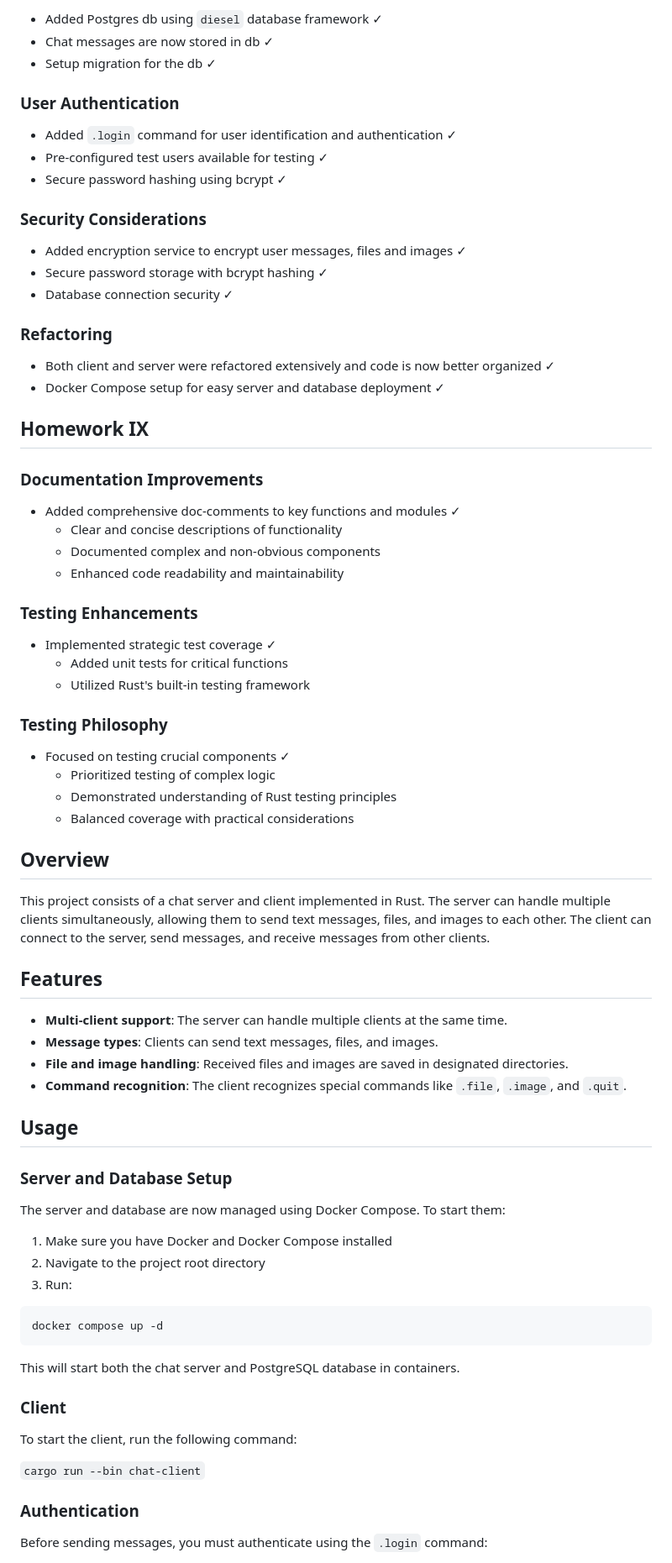
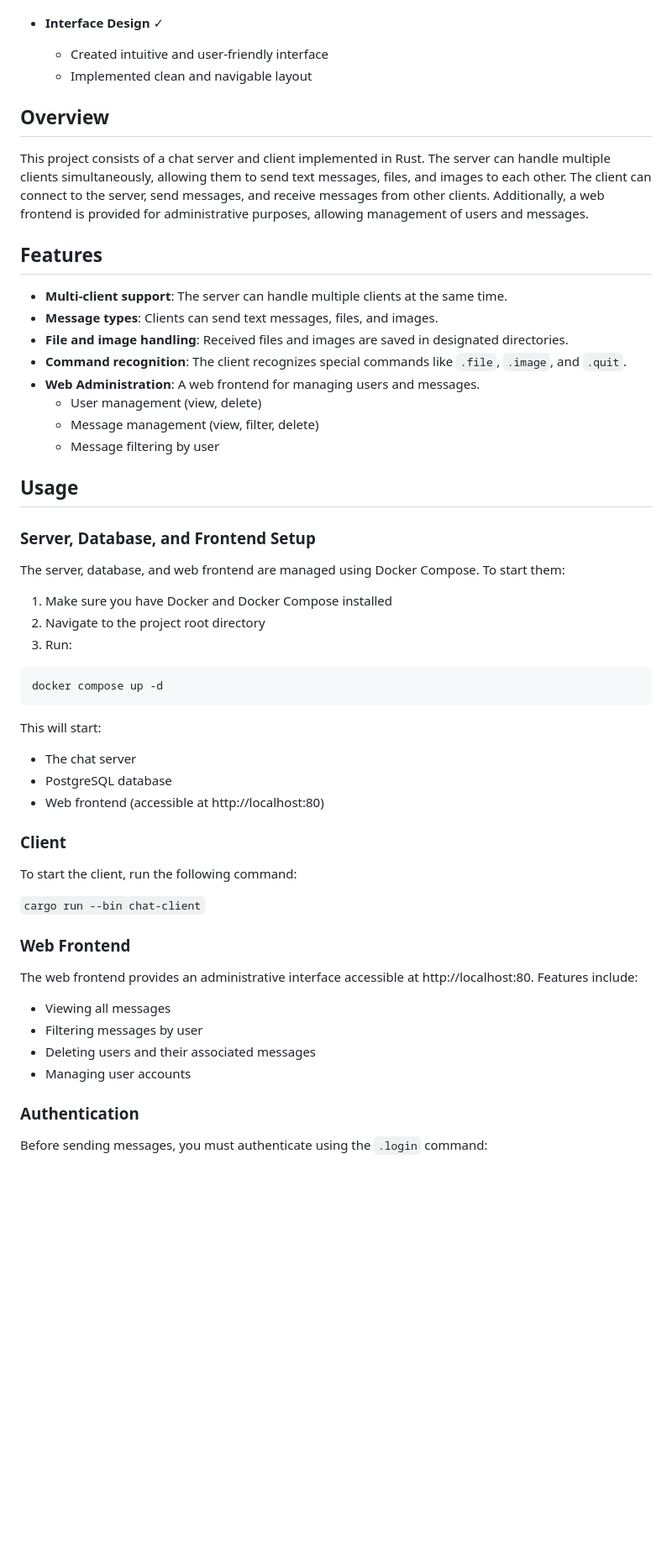
Before and after one commit to fialajiri/rust_course_project_2, a Markdown page: Readme.md, the part around one of its changes. Shown at 84% size. GitHub-like rendering; blank space fills up the shorter version.

````diff
--- a/Readme.md
+++ b/Readme.md
@@ -75,49 +33,10 @@
-- Added Postgres db using `diesel` database framework ✓
-- Chat messages are now stored in db ✓
-- Setup migration for the db ✓
-
-### User Authentication
-
-- Added `.login` command for user identification and authentication ✓
-- Pre-configured test users available for testing ✓
-- Secure password hashing using bcrypt ✓
-
-### Security Considerations
-
-- Added encryption service to encrypt user messages, files and images ✓
-- Secure password storage with bcrypt hashing ✓
-- Database connection security ✓
-
-### Refactoring
-
-- Both client and server were refactored extensively and code is now better organized ✓
-- Docker Compose setup for easy server and database deployment ✓
-
-## Homework IX
-
-### Documentation Improvements
-
-- Added comprehensive doc-comments to key functions and modules ✓
-  - Clear and concise descriptions of functionality
-  - Documented complex and non-obvious components
-  - Enhanced code readability and maintainability
-
-### Testing Enhancements
-
-- Implemented strategic test coverage ✓
-  - Added unit tests for critical functions
-  - Utilized Rust's built-in testing framework
-
-### Testing Philosophy
-
-- Focused on testing crucial components ✓
-  - Prioritized testing of complex logic
-  - Demonstrated understanding of Rust testing principles
-  - Balanced coverage with practical considerations
+- **Interface Design** ✓
+  - Created intuitive and user-friendly interface
+  - Implemented clean and navigable layout
 
 ## Overview
 
-This project consists of a chat server and client implemented in Rust. The server can handle multiple clients simultaneously, allowing them to send text messages, files, and images to each other. The client can connect to the server, send messages, and receive messages from other clients.
+This project consists of a chat server and client implemented in Rust. The server can handle multiple clients simultaneously, allowing them to send text messages, files, and images to each other. The client can connect to the server, send messages, and receive messages from other clients. Additionally, a web frontend is provided for administrative purposes, allowing management of users and messages.
 
 ## Features
 
@@ -125,12 +44,16 @@ This project consists of a chat server and client implemented in Rust. The serve
 - **Message types**: Clients can send text messages, files, and images.
 - **File and image handling**: Received files and images are saved in designated directories.
 - **Command recognition**: The client recognizes special commands like `.file`, `.image`, and `.quit`.
+- **Web Administration**: A web frontend for managing users and messages.
+  - User management (view, delete)
+  - Message management (view, filter, delete)
+  - Message filtering by user
 
 ## Usage
 
-### Server and Database Setup
+### Server, Database, and Frontend Setup
 
-The server and database are now managed using Docker Compose. To start them:
+The server, database, and web frontend are managed using Docker Compose. To start them:
 
 1. Make sure you have Docker and Docker Compose installed
 2. Navigate to the project root directory
@@ -140,13 +63,26 @@ The server and database are now managed using Docker Compose. To start them:
 docker compose up -d
 ```
 
-This will start both the chat server and PostgreSQL database in containers.
+This will start:
+
+- The chat server
+- PostgreSQL database
+- Web frontend (accessible at http://localhost:80)
 
 ### Client
 
 To start the client, run the following command:
 
 `cargo run --bin chat-client`
+
+### Web Frontend
+
+The web frontend provides an administrative interface accessible at http://localhost:80. Features include:
+
+- Viewing all messages
+- Filtering messages by user
+- Deleting users and their associated messages
+- Managing user accounts
 
 ### Authentication
 
````
Also changed, not shown: other parts of Readme.md (+23 -62 lines).
